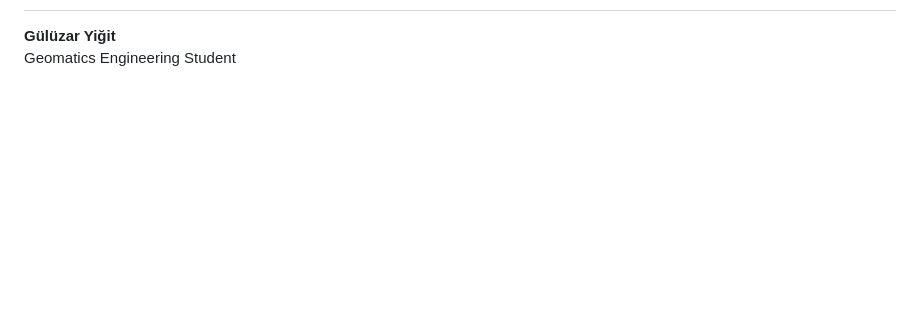
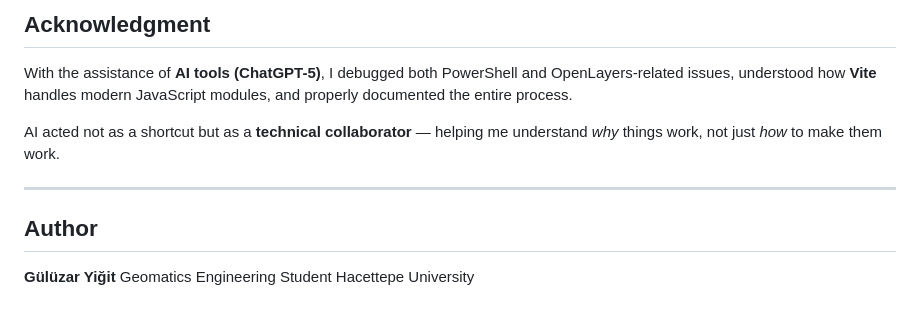
Before and after one commit to glzrygt/guluzar-yigit-portfolio, a Markdown page: README.md, the part around the change printed below. Drawn GitHub-style; blank space fills up the shorter version.

```diff
--- a/README.md
+++ b/README.md
@@ -133,3 +187,14 @@ AI acted not as a shortcut but as a technical collaborator — helping me ask wh
+##  Acknowledgment
+
+With the assistance of **AI tools (ChatGPT-5)**,
+I debugged both PowerShell and OpenLayers-related issues, understood how **Vite** handles modern JavaScript modules, and properly documented the entire process.
+
+AI acted not as a shortcut but as a **technical collaborator** — helping me understand *why* things work, not just *how* to make them work.
+
+---
+
+##  Author
+
 **Gülüzar Yiğit**
 Geomatics Engineering Student
 Hacettepe University
```
Also changed, not shown: other parts of README.md (+149 -95 lines).
